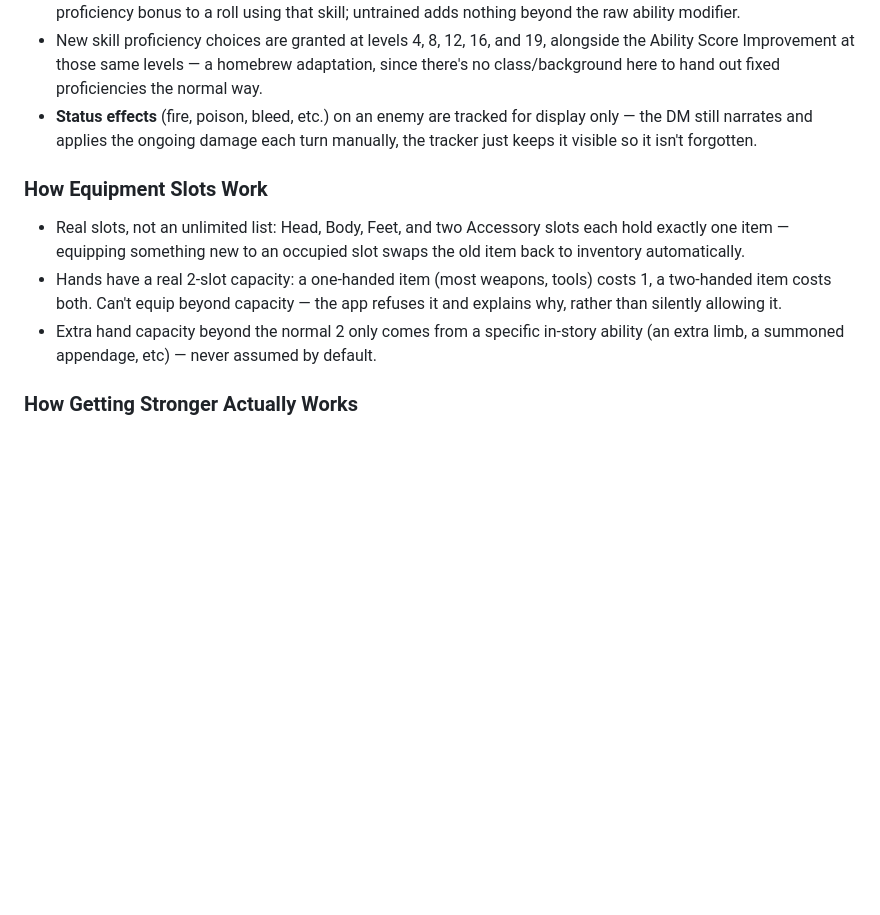
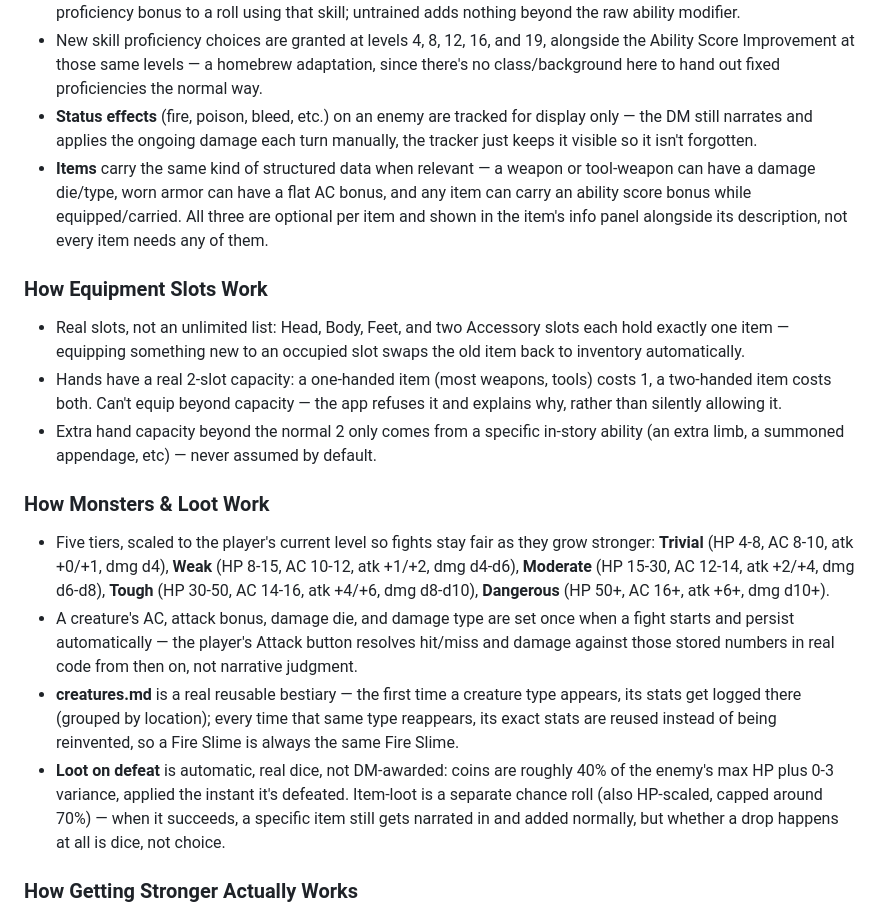
Before and after one commit to D-Koder/dnd, a Markdown page: saves/world_bible.md, the part around the change. Rendered like a GitHub page; blank space fills up the shorter version.

```diff
--- a/saves/world_bible.md
+++ b/saves/world_bible.md
@@ -82,11 +82,18 @@ The standard currency is the **coil** — small stamped discs of copper, silver,
 - **Skills** are named capabilities (Relic Read, Scheme, Ground & Channel, Jury-Rig for Raken) that are binary — proficient or not, same as real D&D, no ranks or point-buy. Being proficient adds the character's current proficiency bonus to a roll using that skill; untrained adds nothing beyond the raw ability modifier.
 - New skill proficiency choices are granted at levels 4, 8, 12, 16, and 19, alongside the Ability Score Improvement at those same levels — a homebrew adaptation, since there's no class/background here to hand out fixed proficiencies the normal way.
 - **Status effects** (fire, poison, bleed, etc.) on an enemy are tracked for display only — the DM still narrates and applies the ongoing damage each turn manually, the tracker just keeps it visible so it isn't forgotten.
+- **Items** carry the same kind of structured data when relevant — a weapon or tool-weapon can have a damage die/type, worn armor can have a flat AC bonus, and any item can carry an ability score bonus while equipped/carried. All three are optional per item and shown in the item's info panel alongside its description, not every item needs any of them.
 
 ### How Equipment Slots Work
 - Real slots, not an unlimited list: Head, Body, Feet, and two Accessory slots each hold exactly one item — equipping something new to an occupied slot swaps the old item back to inventory automatically.
 - Hands have a real 2-slot capacity: a one-handed item (most weapons, tools) costs 1, a two-handed item costs both. Can't equip beyond capacity — the app refuses it and explains why, rather than silently allowing it.
 - Extra hand capacity beyond the normal 2 only comes from a specific in-story ability (an extra limb, a summoned appendage, etc) — never assumed by default.
+
+### How Monsters & Loot Work
+- Five tiers, scaled to the player's current level so fights stay fair as they grow stronger: **Trivial** (HP 4-8, AC 8-10, atk +0/+1, dmg d4), **Weak** (HP 8-15, AC 10-12, atk +1/+2, dmg d4-d6), **Moderate** (HP 15-30, AC 12-14, atk +2/+4, dmg d6-d8), **Tough** (HP 30-50, AC 14-16, atk +4/+6, dmg d8-d10), **Dangerous** (HP 50+, AC 16+, atk +6+, dmg d10+).
+- A creature's AC, attack bonus, damage die, and damage type are set once when a fight starts and persist automatically — the player's Attack button resolves hit/miss and damage against those stored numbers in real code from then on, not narrative judgment.
+- **creatures.md** is a real reusable bestiary — the first time a creature type appears, its stats get logged there (grouped by location); every time that same type reappears, its exact stats are reused instead of being reinvented, so a Fire Slime is always the same Fire Slime.
+- **Loot on defeat** is automatic, real dice, not DM-awarded: coins are roughly 40% of the enemy's max HP plus 0-3 variance, applied the instant it's defeated. Item-loot is a separate chance roll (also HP-scaled, capped around 70%) — when it succeeds, a specific item still gets narrated in and added normally, but whether a drop happens at all is dice, not choice.
 
 ### How Getting Stronger Actually Works
 - Ability Score Improvements and rising Hit Points are real, but they're a slow trickle — most of a D&D character's power growth actually comes from unlocking new things to do, not bigger numbers on old things (a Fighter's Extra Attack, a Wizard's new spell levels, etc). There's no class system here, so Raken has a small hand-built table of level-gated unlocks instead: a new attack at level 3, an upgraded Improvised Strike at 5, a new skill at 7, an upgraded Focus Pulse at 10.
```
